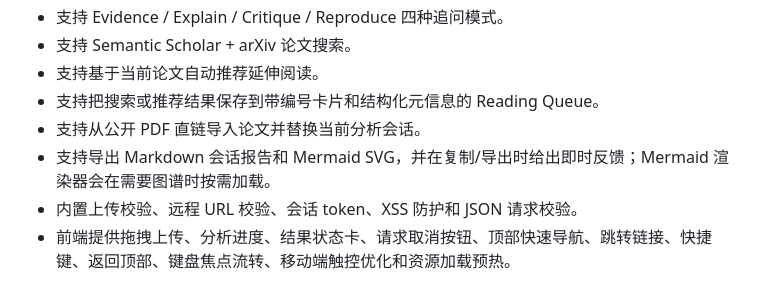
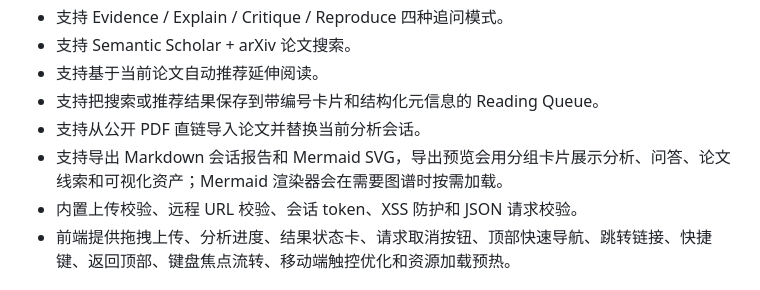
Before and after one commit to AiFLYF/PaperWhisperer, a Markdown page: README.md, the part around the change. Drawn GitHub-style.

Commit message:
docs: document export preview cards
Document the grouped export preview cards that summarize analysis, Q&A, paper leads, and visual assets before export.

Co-Authored-By: Claude Opus 4.7 <noreply@anthropic.com>

```diff
--- a/README.md
+++ b/README.md
@@ -16,7 +16,7 @@ PaperWhisperer 是一个面向论文和技术文档阅读的 AI Research Workspa
 - 支持基于当前论文自动推荐延伸阅读。
 - 支持把搜索或推荐结果保存到带编号卡片和结构化元信息的 Reading Queue。
 - 支持从公开 PDF 直链导入论文并替换当前分析会话。
-- 支持导出 Markdown 会话报告和 Mermaid SVG，并在复制/导出时给出即时反馈；Mermaid 渲染器会在需要图谱时按需加载。
+- 支持导出 Markdown 会话报告和 Mermaid SVG，导出预览会用分组卡片展示分析、问答、论文线索和可视化资产；Mermaid 渲染器会在需要图谱时按需加载。
 - 内置上传校验、远程 URL 校验、会话 token、XSS 防护和 JSON 请求校验。
 - 前端提供拖拽上传、分析进度、结果状态卡、请求取消按钮、顶部快速导航、跳转链接、快捷键、返回顶部、键盘焦点流转、移动端触控优化和资源加载预热。
 
```
